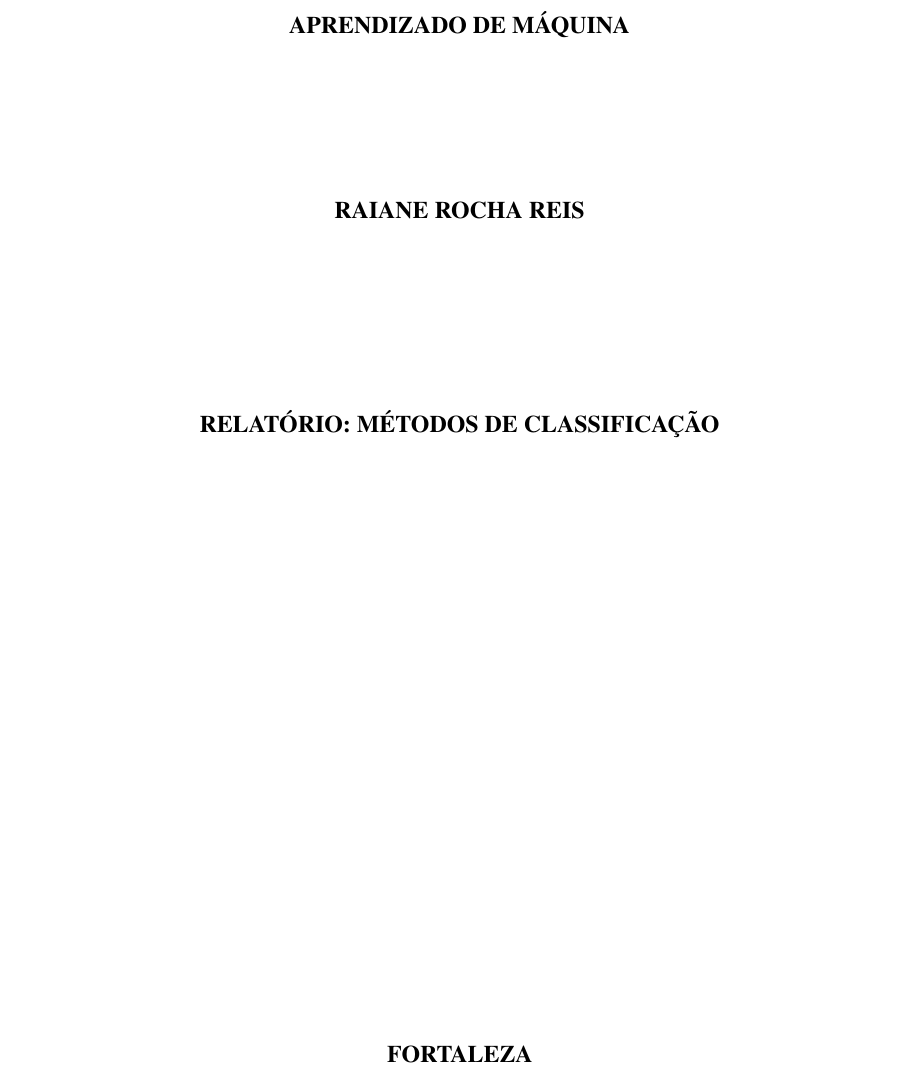
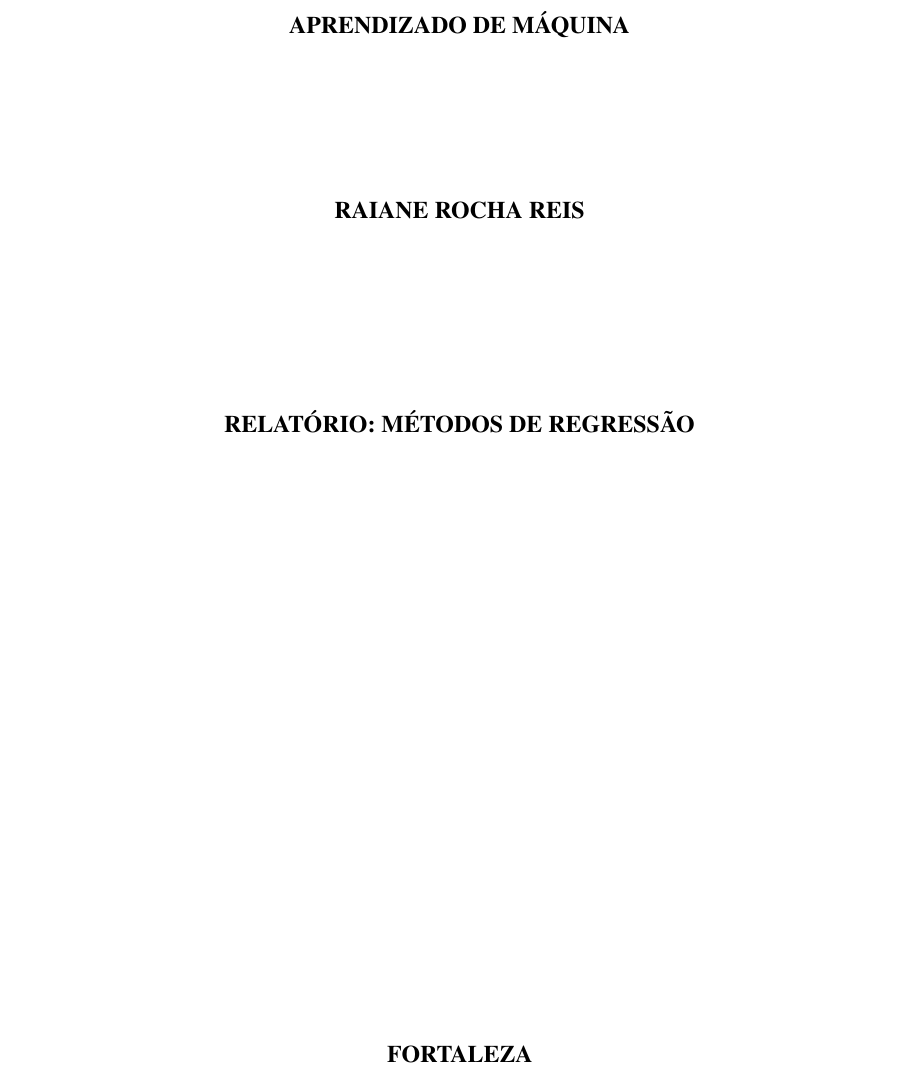
Before and after one commit to RaianeRoc/relatorios_machine_learning, a LaTeX thesis (relatorio/documento.tex): part of page 1 of 8, cut so that both start at the same text. Compiled offline with pdfLaTeX.

Commit message:
titulo mudado

```diff
--- a/relatorio/documento.tex
+++ b/relatorio/documento.tex
@@ -108,7 +108,7 @@
 %%%%%%%%%%%%%%%%%%%%%%%%%%%%%%%%%%%%%%%%%%%%%%%%%%%%%
 
 \autor{Raiane Rocha Reis}
-\titulo{Relatório: Métodos de Classificação}
+\titulo{Relatório: Métodos de Regressão}
 \data{2023}
 \local{Fortaleza}
 
```
Also changed, not shown: relatorio/documento.pdf.
